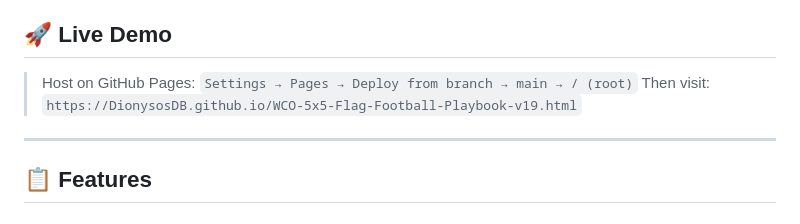
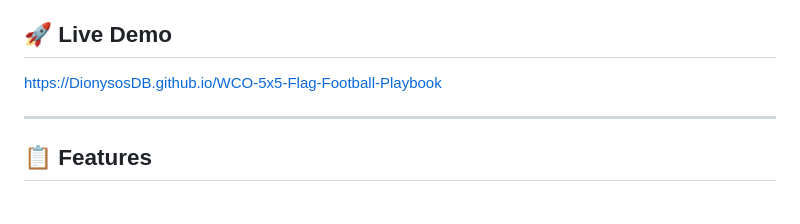
Before and after one commit to DionysosDB/WCO-5x5-Flag-Football-Playbook, a Markdown page: README.md, the part around the change. GitHub-like rendering.

```diff
--- a/README.md
+++ b/README.md
@@ -8,8 +8,7 @@ An interactive, single-file HTML playbook built for 5v5 flag football teams runn
 
 ## 🚀 Live Demo
 
-> Host on GitHub Pages: `Settings → Pages → Deploy from branch → main → / (root)`
-> Then visit: `https://DionysosDB.github.io/WCO-5x5-Flag-Football-Playbook-v19.html`
+https://DionysosDB.github.io/WCO-5x5-Flag-Football-Playbook
 
 ---
 
```
